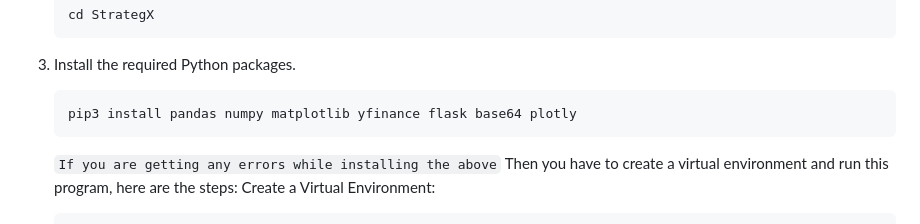
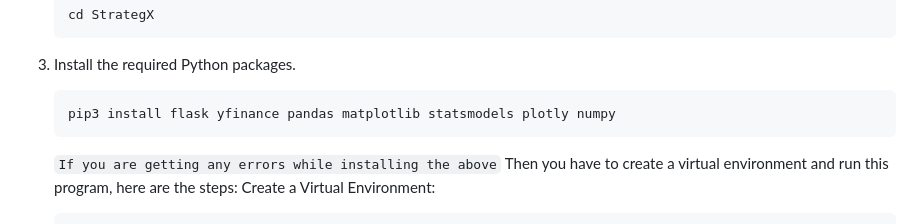
Before and after one commit to sherwinvishesh/StrategX, a Markdown page: README.md, the part around the change. Rendered like a GitHub page.

Commit message:
Update README.md
Changed the Packages

````diff
--- a/README.md
+++ b/README.md
@@ -34,7 +34,7 @@ To run StrategX on your local machine, you need Python 3.6+ installed. Follow th
     ```
 3. Install the required Python packages.
     ```bash
-    pip3 install pandas numpy matplotlib yfinance flask base64 plotly
+    pip3 install flask yfinance pandas matplotlib statsmodels plotly numpy
     ```
     `If you are getting any errors while installing the above`
     Then you have to create a virtual environment and run this program, here are the steps:
````
